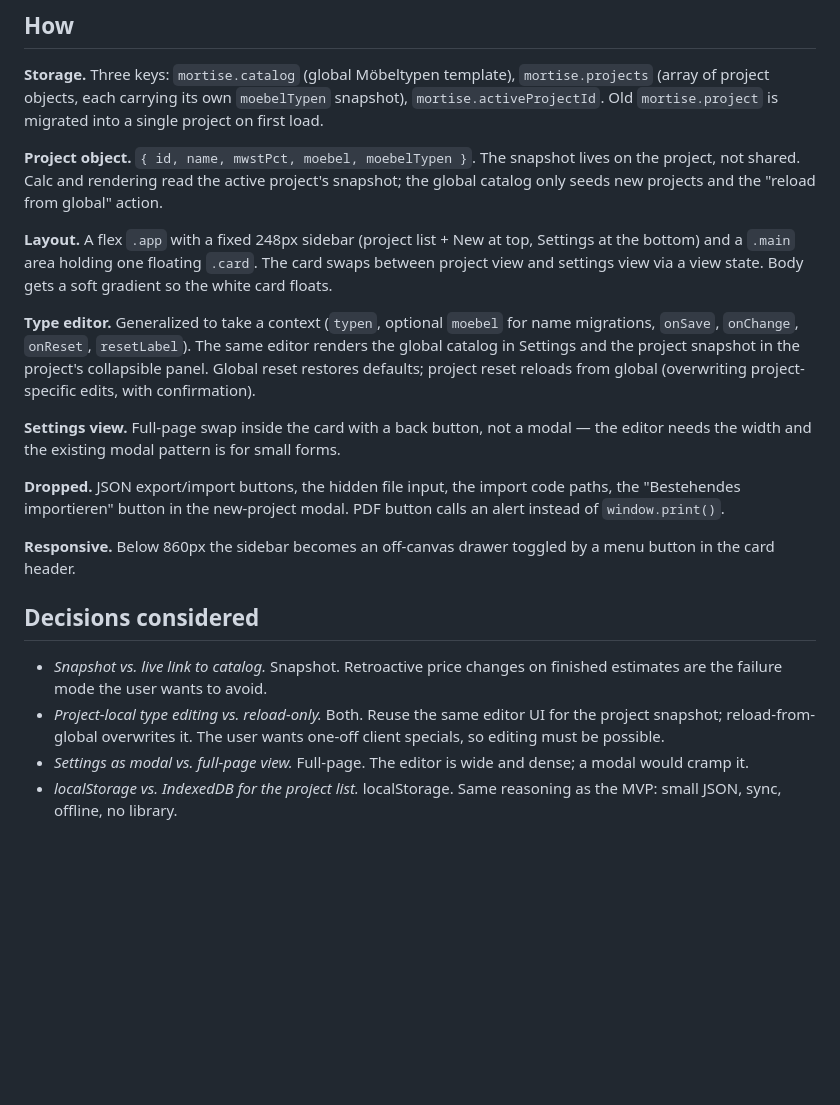
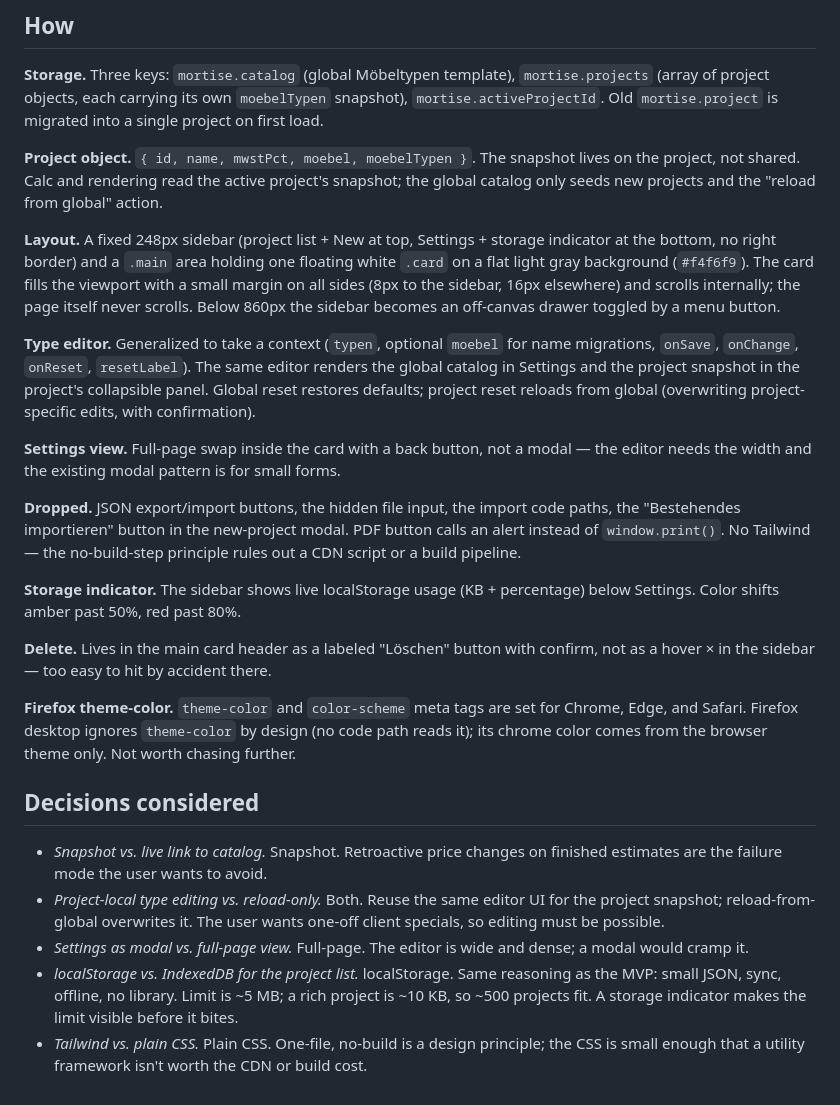
Before and after one commit to oberprah/mortise, a Markdown page: docs/intent/20260908-multi-project-sidebar.md, the part around the change. GitHub-like rendering; blank space fills up the shorter version.

Commit message:
Update intent doc to match shipped layout and decisions
Capture the flat gray background, internal card scroll, sidebar gap,
storage indicator, delete button placement, Firefox theme-color
finding, and the no-Tailwind decision.

```diff
--- a/docs/intent/20260908-multi-project-sidebar.md
+++ b/docs/intent/20260908-multi-project-sidebar.md
@@ -41,10 +41,12 @@ lives on the project, not shared. Calc and rendering read the active
 project's snapshot; the global catalog only seeds new projects and the
 "reload from global" action.
 
-**Layout.** A flex `.app` with a fixed 248px sidebar (project list + New at
-top, Settings at the bottom) and a `.main` area holding one floating
-`.card`. The card swaps between project view and settings view via a view
-state. Body gets a soft gradient so the white card floats.
+**Layout.** A fixed 248px sidebar (project list + New at top, Settings +
+storage indicator at the bottom, no right border) and a `.main` area holding
+one floating white `.card` on a flat light gray background (`#f4f6f9`). The
+card fills the viewport with a small margin on all sides (8px to the sidebar,
+16px elsewhere) and scrolls internally; the page itself never scrolls. Below
+860px the sidebar becomes an off-canvas drawer toggled by a menu button.
 
 **Type editor.** Generalized to take a context (`typen`, optional `moebel`
 for name migrations, `onSave`, `onChange`, `onReset`, `resetLabel`). The same
@@ -58,10 +60,19 @@ small forms.
 
 **Dropped.** JSON export/import buttons, the hidden file input, the import
 code paths, the "Bestehendes importieren" button in the new-project modal.
-PDF button calls an alert instead of `window.print()`.
+PDF button calls an alert instead of `window.print()`. No Tailwind — the
+no-build-step principle rules out a CDN script or a build pipeline.
 
-**Responsive.** Below 860px the sidebar becomes an off-canvas drawer toggled
-by a menu button in the card header.
+**Storage indicator.** The sidebar shows live localStorage usage (KB +
+percentage) below Settings. Color shifts amber past 50%, red past 80%.
+
+**Delete.** Lives in the main card header as a labeled "Löschen" button with
+confirm, not as a hover × in the sidebar — too easy to hit by accident there.
+
+**Firefox theme-color.** `theme-color` and `color-scheme` meta tags are set
+for Chrome, Edge, and Safari. Firefox desktop ignores `theme-color` by
+design (no code path reads it); its chrome color comes from the browser
+theme only. Not worth chasing further.
 
 ## Decisions considered
 
@@ -73,4 +84,9 @@ by a menu button in the card header.
 - *Settings as modal vs. full-page view.* Full-page. The editor is wide and
     dense; a modal would cramp it.
 - *localStorage vs. IndexedDB for the project list.* localStorage. Same
-    reasoning as the MVP: small JSON, sync, offline, no library.
+    reasoning as the MVP: small JSON, sync, offline, no library. Limit is
+    ~5 MB; a rich project is ~10 KB, so ~500 projects fit. A storage
+    indicator makes the limit visible before it bites.
+- *Tailwind vs. plain CSS.* Plain CSS. One-file, no-build is a design
+    principle; the CSS is small enough that a utility framework isn't worth
+    the CDN or build cost.
```
